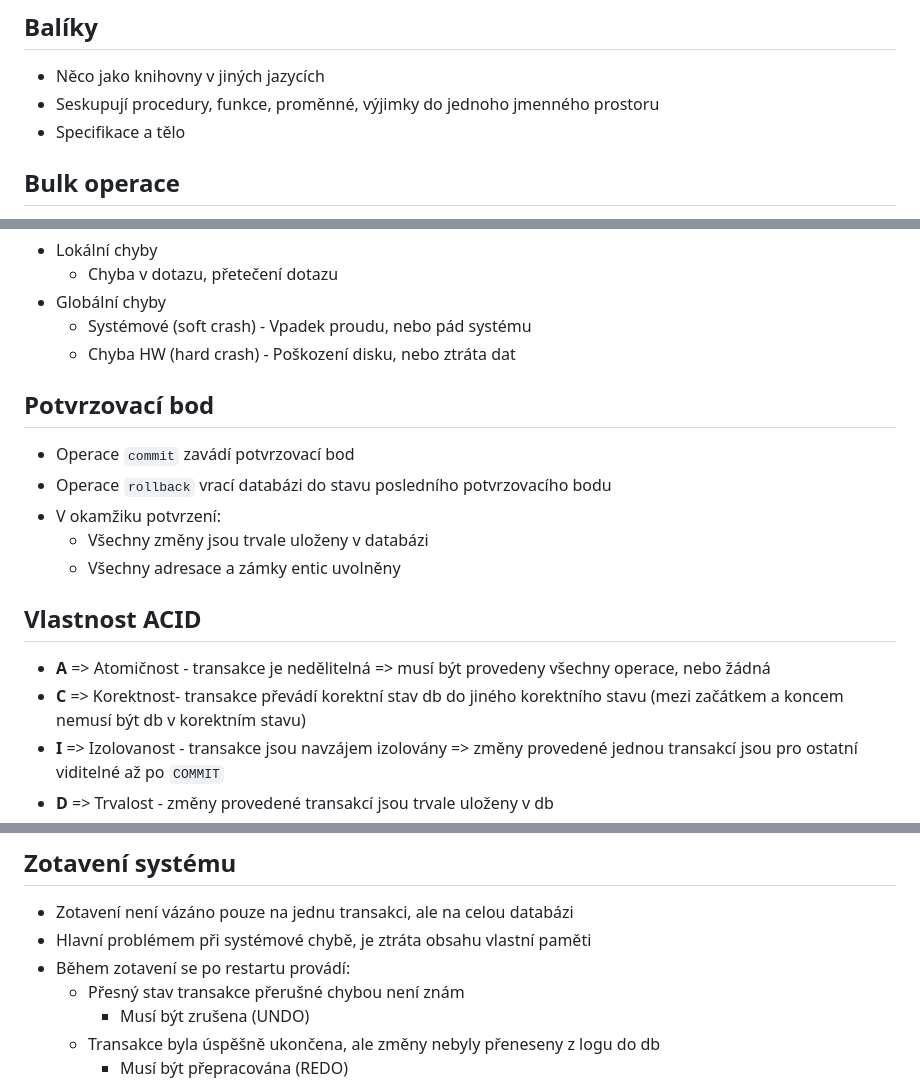
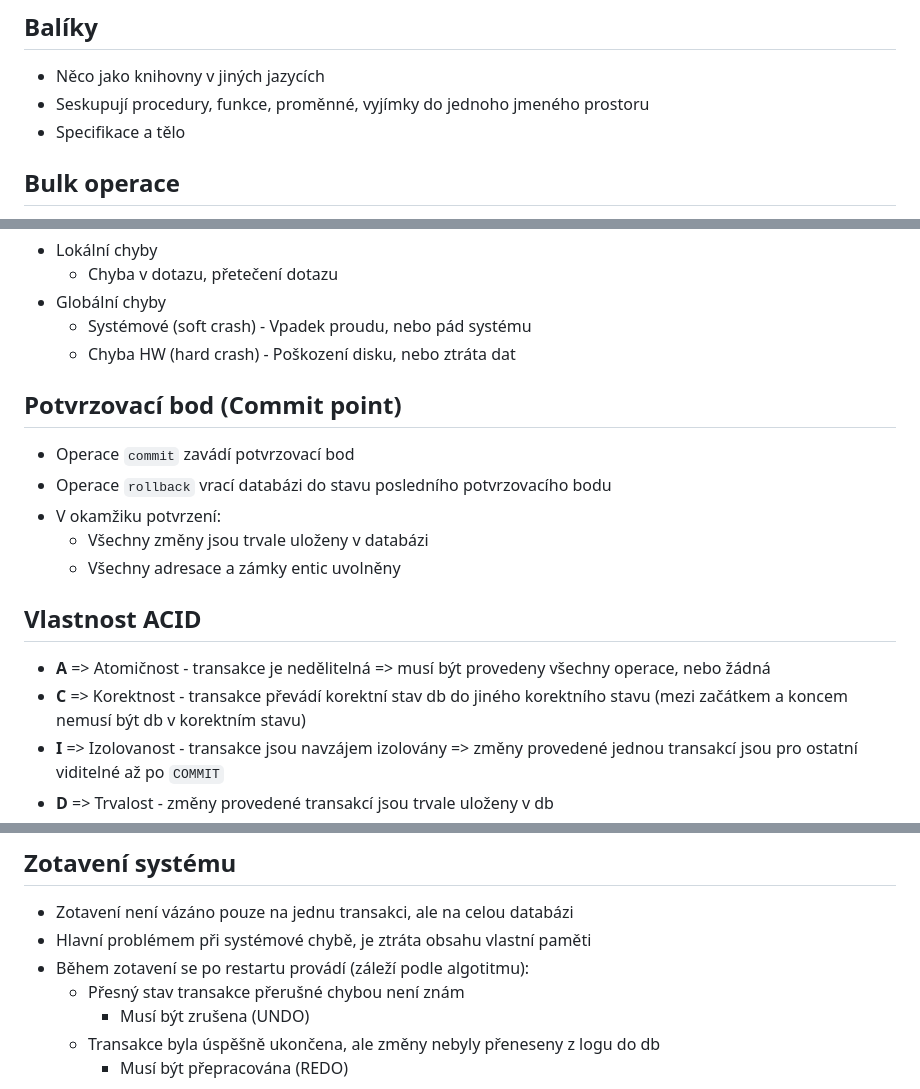
Before and after one commit to adaxiik/db2-exam, a Markdown page: DB.MD, 3 parts joined by grey strips. Rendered like a GitHub page.

```diff
--- a/DB.MD
+++ b/DB.MD
@@ -89,7 +89,7 @@ Několik typů procedur:
 
 ## Balíky
 - Něco jako knihovny v jiných jazycích
-- Seskupují procedury, funkce, proměnné, výjimky do jednoho jmenného prostoru
+- Seskupují procedury, funkce, proměnné, vyjímky do jednoho jmeného prostoru
 - Specifikace a tělo
 
 ## Bulk operace
@@ -165,7 +165,7 @@ Několik typů procedur:
     - Systémové (soft crash) - Vpadek proudu, nebo pád systému
     - Chyba HW (hard crash) - Poškození disku, nebo ztráta dat
 
-## Potvrzovací bod
+## Potvrzovací bod (Commit point)
 - Operace `commit` zavádí potvrzovací bod
 - Operace `rollback` vrací databázi do stavu posledního potvrzovacího bodu
 - V okamžiku potvrzení:
@@ -174,7 +174,7 @@ Několik typů procedur:
 
 ## Vlastnost ACID
 - **A** => Atomičnost - transakce je nedělitelná => musí být provedeny všechny operace, nebo žádná
-- **C** => Korektnost- transakce převádí korektní stav db do jiného korektního stavu (mezi začátkem a koncem nemusí být db v korektním stavu)
+- **C** => Korektnost - transakce převádí korektní stav db do jiného korektního stavu (mezi začátkem a koncem nemusí být db v korektním stavu)
 - **I** => Izolovanost - transakce jsou navzájem izolovány => změny provedené jednou transakcí jsou pro ostatní viditelné až po `COMMIT`
 - **D** => Trvalost - změny provedené transakcí jsou trvale uloženy v db
 - *(atomicity, consistency, isolation, durability)*
@@ -187,7 +187,7 @@ Několik typů procedur:
 ## Zotavení systému
 - Zotavení není vázáno pouze na jednu transakci, ale na celou databázi
 - Hlavní problémem při systémové chybě, je ztráta obsahu vlastní paměti
-- Během zotavení se po restartu provádí:
+- Během zotavení se po restartu provádí (záleží podle algotitmu):
     - Přesný stav transakce přerušné chybou není znám
         - Musí být zrušena (UNDO)
     - Transakce byla úspěšně ukončena, ale změny nebyly přeneseny z logu do db
```
Also changed, not shown: other parts of DB.MD (+24 -40 lines).
